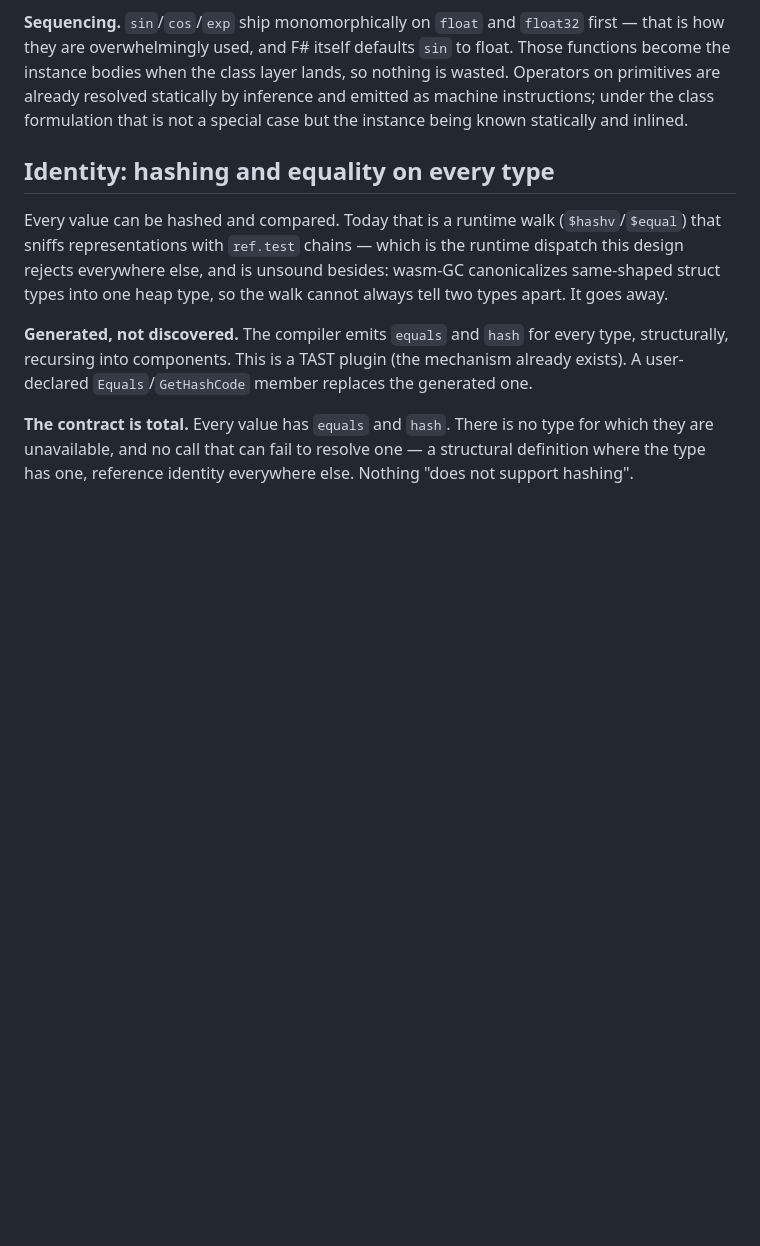
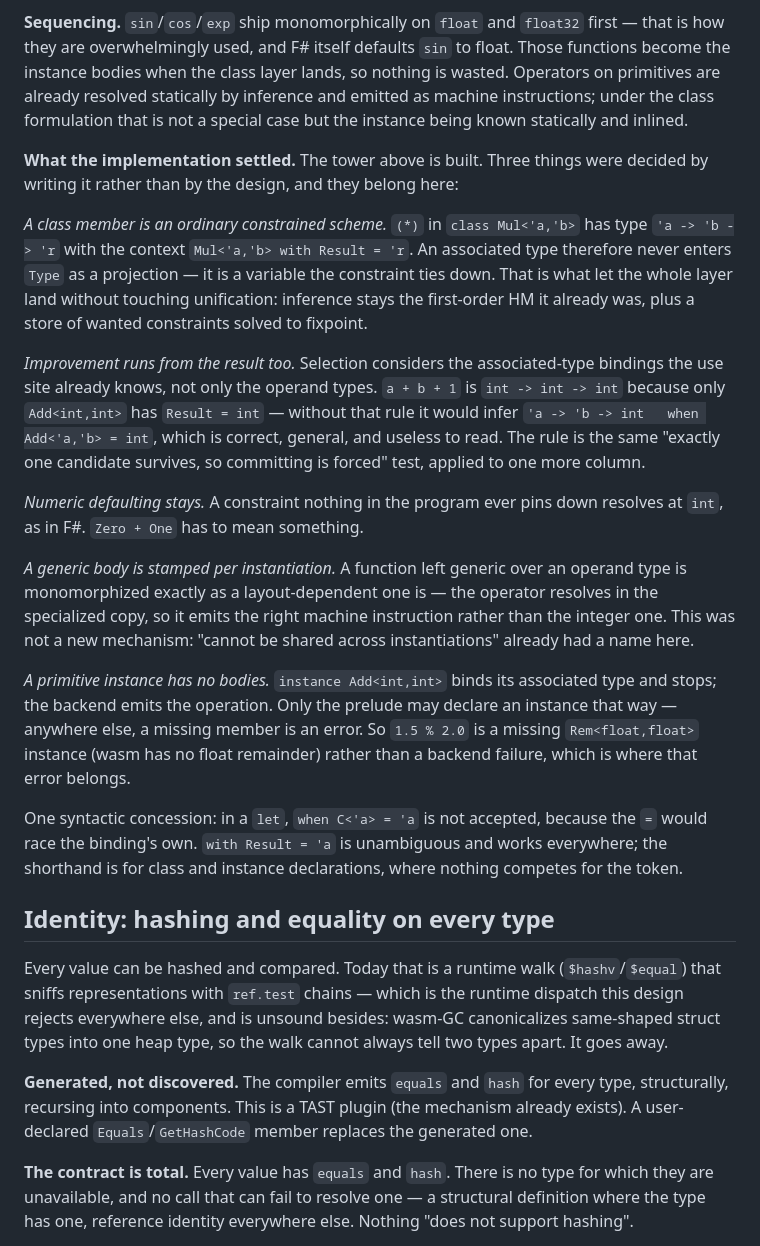
Before and after one commit to krauthaufen/fpp, a Markdown page: DESIGN.md, the part around the change. GitHub-like rendering; blank space fills up the shorter version.

Commit message:
DESIGN/PLAN: record what the class layer settled

```diff
--- a/DESIGN.md
+++ b/DESIGN.md
@@ -427,6 +427,46 @@ already resolved statically by inference and emitted as machine
 instructions; under the class formulation that is not a special case but
 the instance being known statically and inlined.
 
+**What the implementation settled.** The tower above is built. Three things
+were decided by writing it rather than by the design, and they belong here:
+
+*A class member is an ordinary constrained scheme.* `(*)` in
+`class Mul<'a,'b>` has type `'a -> 'b -> 'r` with the context
+`Mul<'a,'b> with Result = 'r`. An associated type therefore never enters
+`Type` as a projection — it is a variable the constraint ties down. That is
+what let the whole layer land without touching unification: inference stays
+the first-order HM it already was, plus a store of wanted constraints
+solved to fixpoint.
+
+*Improvement runs from the result too.* Selection considers the
+associated-type bindings the use site already knows, not only the operand
+types. `a + b + 1` is `int -> int -> int` because only `Add<int,int>` has
+`Result = int` — without that rule it would infer
+`'a -> 'b -> int   when Add<'a,'b> = int`, which is correct, general, and
+useless to read. The rule is the same "exactly one candidate survives, so
+committing is forced" test, applied to one more column.
+
+*Numeric defaulting stays.* A constraint nothing in the program ever pins
+down resolves at `int`, as in F#. `Zero + One` has to mean something.
+
+*A generic body is stamped per instantiation.* A function left generic over
+an operand type is monomorphized exactly as a layout-dependent one is — the
+operator resolves in the specialized copy, so it emits the right machine
+instruction rather than the integer one. This was not a new mechanism:
+"cannot be shared across instantiations" already had a name here.
+
+*A primitive instance has no bodies.* `instance Add<int,int>` binds its
+associated type and stops; the backend emits the operation. Only the
+prelude may declare an instance that way — anywhere else, a missing member
+is an error. So `1.5 % 2.0` is a missing `Rem<float,float>` instance
+(wasm has no float remainder) rather than a backend failure, which is where
+that error belongs.
+
+One syntactic concession: in a `let`, `when C<'a> = 'a` is not accepted,
+because the `=` would race the binding's own. `with Result = 'a` is
+unambiguous and works everywhere; the shorthand is for class and instance
+declarations, where nothing competes for the token.
+
 ## Identity: hashing and equality on every type
 
 Every value can be hashed and compared. Today that is a runtime walk
```
Also changed, not shown: PLAN.md (+36 -2 lines).
